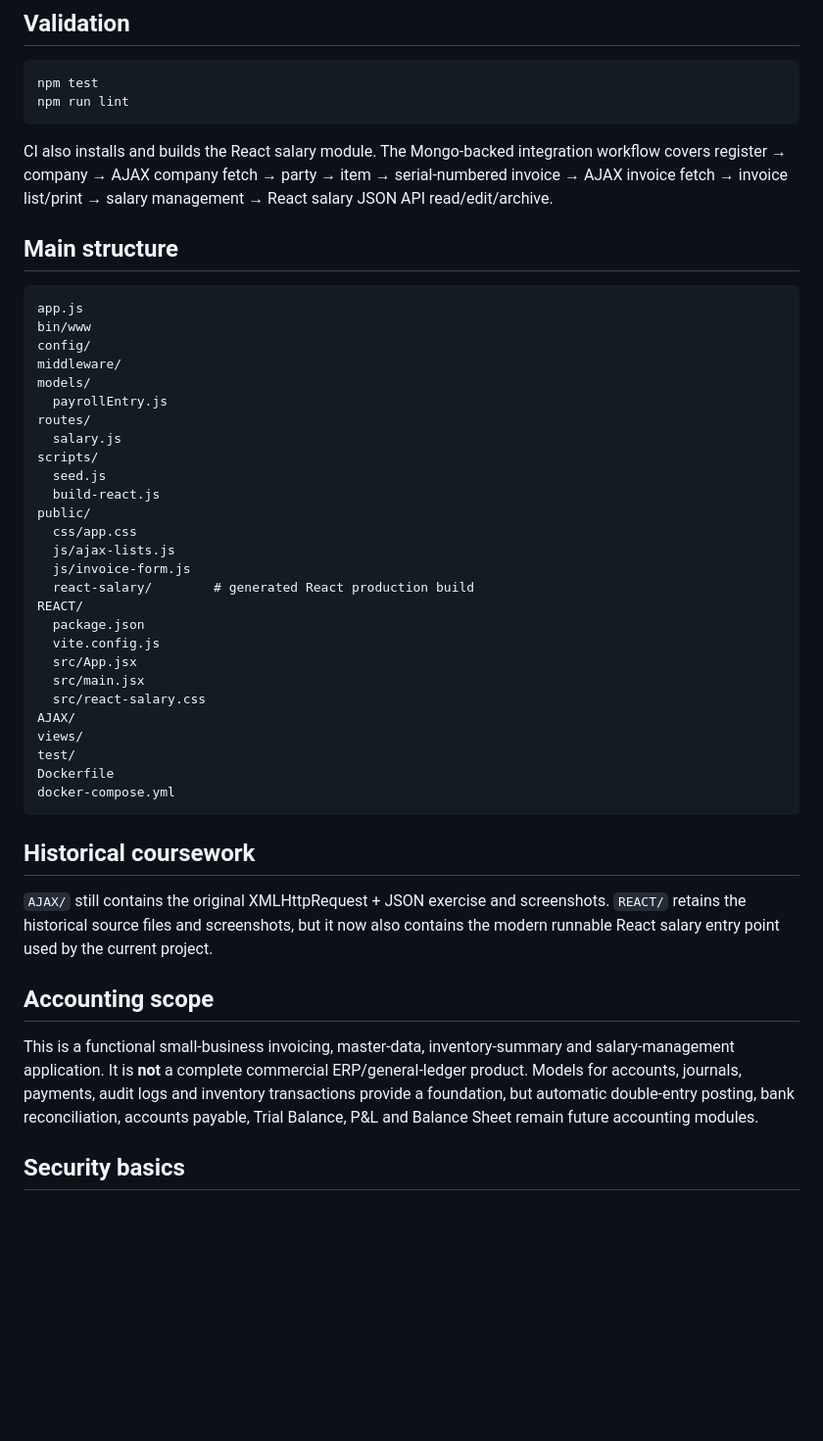
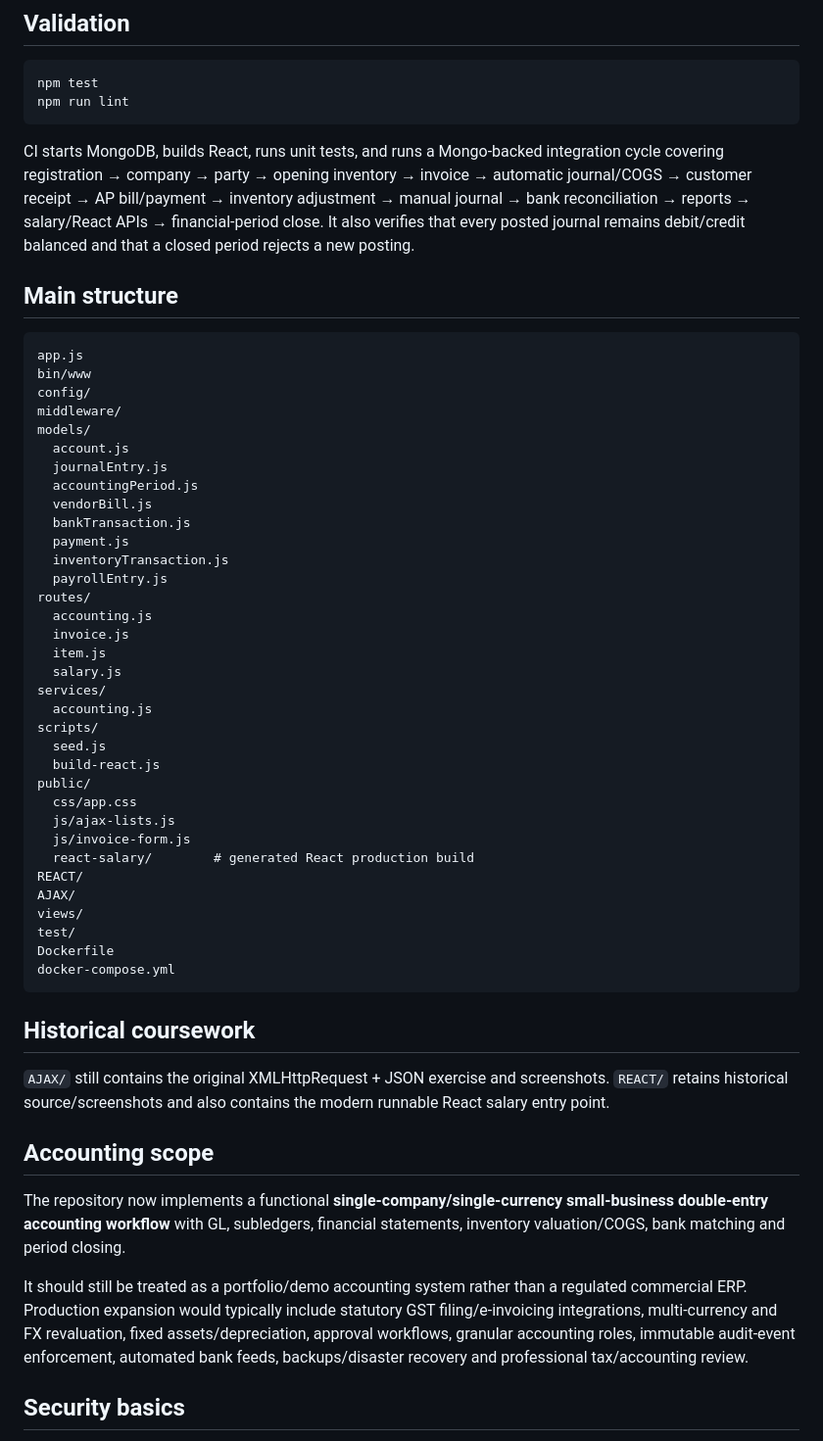
Before and after one commit to Kartikay77/Accounting-System-for-small-scale-businesses, a Markdown page: README.md, the part around one of its changes. Shown at 98% size. Rendered like a GitHub page; blank space fills up the shorter version.

````diff
--- a/README.md
+++ b/README.md
@@ -117,7 +164,7 @@ npm test
 npm run lint
 ```
 
-CI also installs and builds the React salary module. The Mongo-backed integration workflow covers register → company → AJAX company fetch → party → item → serial-numbered invoice → AJAX invoice fetch → invoice list/print → salary management → React salary JSON API read/edit/archive.
+CI starts MongoDB, builds React, runs unit tests, and runs a Mongo-backed integration cycle covering registration → company → party → opening inventory → invoice → automatic journal/COGS → customer receipt → AP bill/payment → inventory adjustment → manual journal → bank reconciliation → reports → salary/React APIs → financial-period close. It also verifies that every posted journal remains debit/credit balanced and that a closed period rejects a new posting.
 
 ## Main structure
 
@@ -127,9 +174,21 @@ bin/www
 config/
 middleware/
 models/
+  account.js
+  journalEntry.js
+  accountingPeriod.js
+  vendorBill.js
+  bankTransaction.js
+  payment.js
+  inventoryTransaction.js
   payrollEntry.js
 routes/
+  accounting.js
+  invoice.js
+  item.js
   salary.js
+services/
+  accounting.js
 scripts/
   seed.js
   build-react.js
@@ -139,11 +198,6 @@ public/
   js/invoice-form.js
   react-salary/        # generated React production build
 REACT/
-  package.json
-  vite.config.js
-  src/App.jsx
-  src/main.jsx
-  src/react-salary.css
 AJAX/
 views/
 test/
@@ -153,11 +207,13 @@ docker-compose.yml
 
 ## Historical coursework
 
-`AJAX/` still contains the original XMLHttpRequest + JSON exercise and screenshots. `REACT/` retains the historical source files and screenshots, but it now also contains the modern runnable React salary entry point used by the current project.
+`AJAX/` still contains the original XMLHttpRequest + JSON exercise and screenshots. `REACT/` retains historical source/screenshots and also contains the modern runnable React salary entry point.
 
 ## Accounting scope
 
-This is a functional small-business invoicing, master-data, inventory-summary and salary-management application. It is **not** a complete commercial ERP/general-ledger product. Models for accounts, journals, payments, audit logs and inventory transactions provide a foundation, but automatic double-entry posting, bank reconciliation, accounts payable, Trial Balance, P&L and Balance Sheet remain future accounting modules.
+The repository now implements a functional **single-company/single-currency small-business double-entry accounting workflow** with GL, subledgers, financial statements, inventory valuation/COGS, bank matching and period closing.
+
+It should still be treated as a portfolio/demo accounting system rather than a regulated commercial ERP. Production expansion would typically include statutory GST filing/e-invoicing integrations, multi-currency and FX revaluation, fixed assets/depreciation, approval workflows, granular accounting roles, immutable audit-event enforcement, automated bank feeds, backups/disaster recovery and professional tax/accounting review.
 
 ## Security basics
 
````
Also changed, not shown: other parts of README.md (+74 -27 lines).
